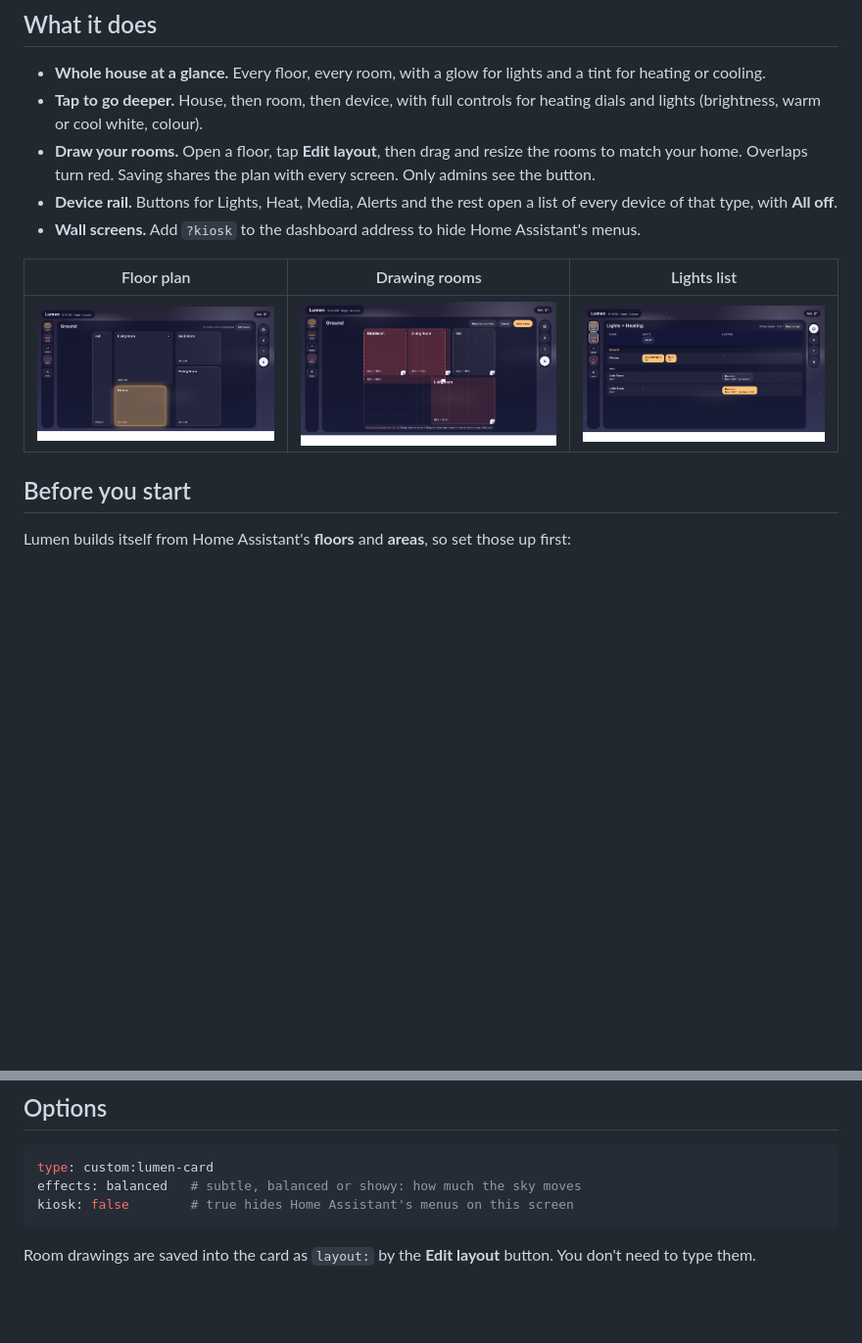
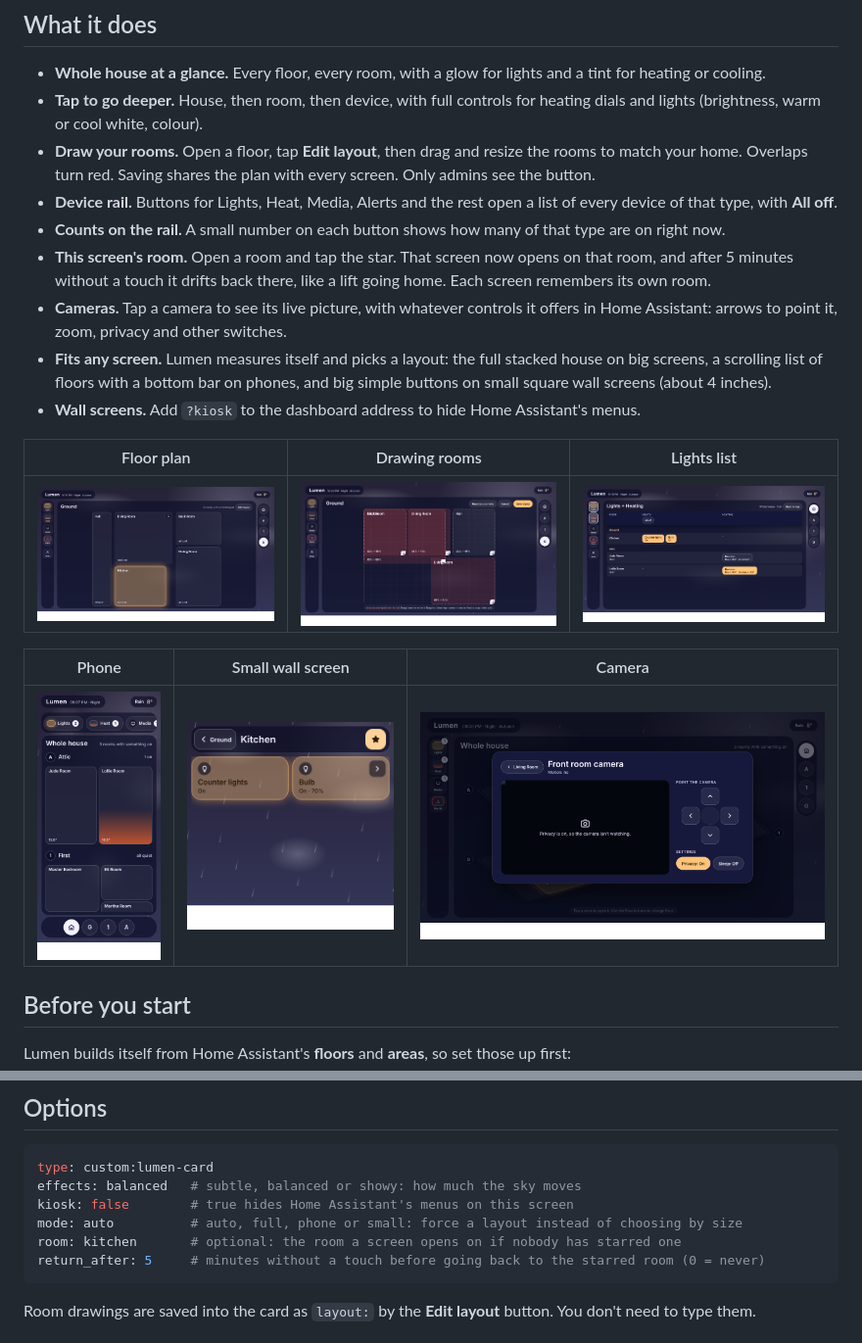
Before and after one commit to rmclynch/lumen-card, a Markdown page: README.md, 2 parts joined by grey strips. Shown at 98% size. GitHub-like rendering; pictures changed too: docs/images/camera.png (added), docs/images/phone.png (added), docs/images/small.png (added); blank space fills up the shorter version.

````diff
--- a/README.md
+++ b/README.md
@@ -12,11 +12,19 @@ Lumen shows your whole house as glowing floors stacked on top of each other. Roo
 - **Tap to go deeper.** House, then room, then device, with full controls for heating dials and lights (brightness, warm or cool white, colour).
 - **Draw your rooms.** Open a floor, tap **Edit layout**, then drag and resize the rooms to match your home. Overlaps turn red. Saving shares the plan with every screen. Only admins see the button.
 - **Device rail.** Buttons for Lights, Heat, Media, Alerts and the rest open a list of every device of that type, with **All off**.
+- **Counts on the rail.** A small number on each button shows how many of that type are on right now.
+- **This screen's room.** Open a room and tap the star. That screen now opens on that room, and after 5 minutes without a touch it drifts back there, like a lift going home. Each screen remembers its own room.
+- **Cameras.** Tap a camera to see its live picture, with whatever controls it offers in Home Assistant: arrows to point it, zoom, privacy and other switches.
+- **Fits any screen.** Lumen measures itself and picks a layout: the full stacked house on big screens, a scrolling list of floors with a bottom bar on phones, and big simple buttons on small square wall screens (about 4 inches).
 - **Wall screens.** Add `?kiosk` to the dashboard address to hide Home Assistant's menus.
 
 | Floor plan | Drawing rooms | Lights list |
 |---|---|---|
 | ![](docs/images/example-ground.png) | ![](docs/images/floor-editing.png) | ![](docs/images/rail-table.png) |
+
+| Phone | Small wall screen | Camera |
+|---|---|---|
+| ![](docs/images/phone.png) | ![](docs/images/small.png) | ![](docs/images/camera.png) |
 
 ## Before you start
 
@@ -50,6 +58,9 @@ type: custom:lumen-card
 type: custom:lumen-card
 effects: balanced   # subtle, balanced or showy: how much the sky moves
 kiosk: false        # true hides Home Assistant's menus on this screen
+mode: auto          # auto, full, phone or small: force a layout instead of choosing by size
+room: kitchen       # optional: the room a screen opens on if nobody has starred one
+return_after: 5     # minutes without a touch before going back to the starred room (0 = never)
 ```
 
 Room drawings are saved into the card as `layout:` by the **Edit layout** button. You don't need to type them.
````
Also changed, not shown: 4 other files.
